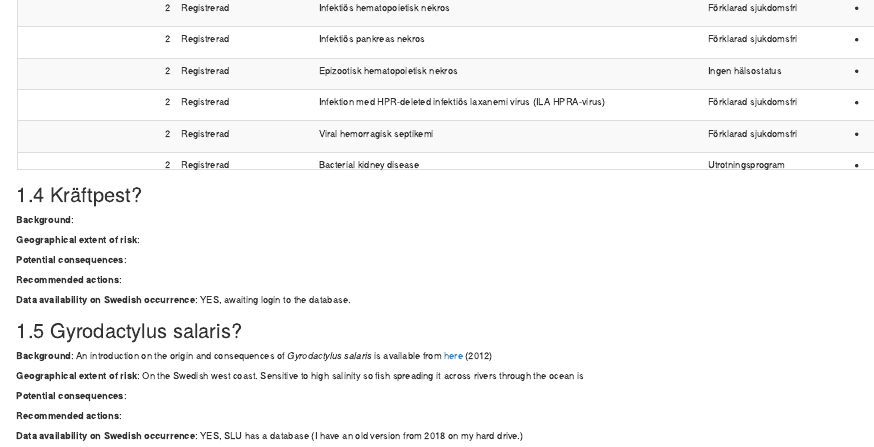
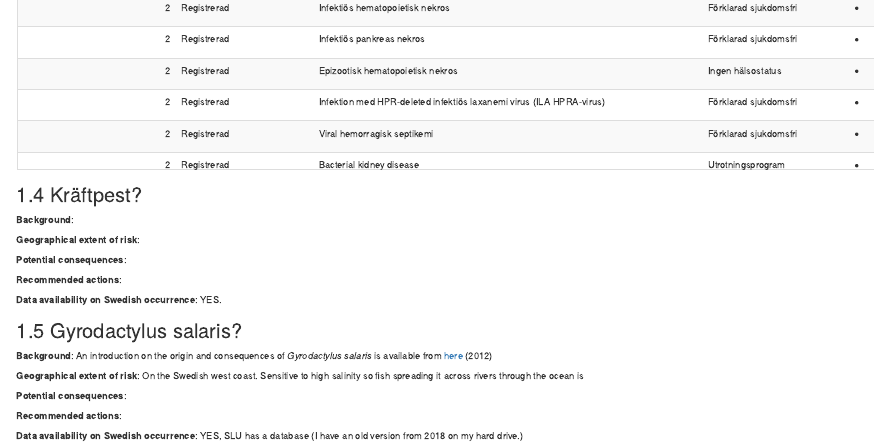
Before and after one commit to ctamario/riskvatten, an R Markdown document (03-fish_health.Rmd): the page in a window 1100 px wide, from 910 px down. Rendered offline with R 4.5, knitr and Pandoc, with nearby package versions; drawn as R Markdown's standard HTML page in place of the format the file asks for; some code elsewhere in the file could not run offline; common packages that the code uses without loading them are loaded.

```diff
--- a/03-fish_health.Rmd
+++ b/03-fish_health.Rmd
@@ -139,7 +139,10 @@
 
 **Recommended actions**:
 
-**Data availability on Swedish occurrence**: YES, awaiting login to the database.
+**Data availability on Swedish occurrence**: YES.
+
+
+
 
 ## Gyrodactylus salaris?
 
--- a/_bookdown.yml
+++ b/_bookdown.yml
@@ -2,3 +2,4 @@
 language:
   ui:
     chapter_name: "Chapter "
+output_dir: "docs"
```
Also changed, not shown: docs/reference-keys.txt (added), docs/search_index.json (added), 52 other files.
